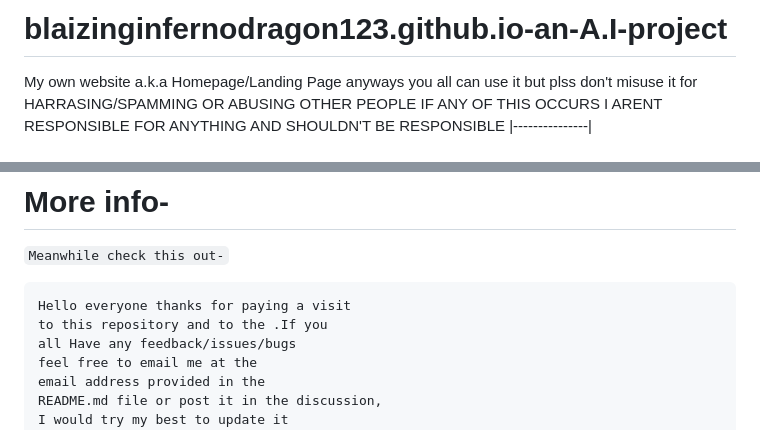
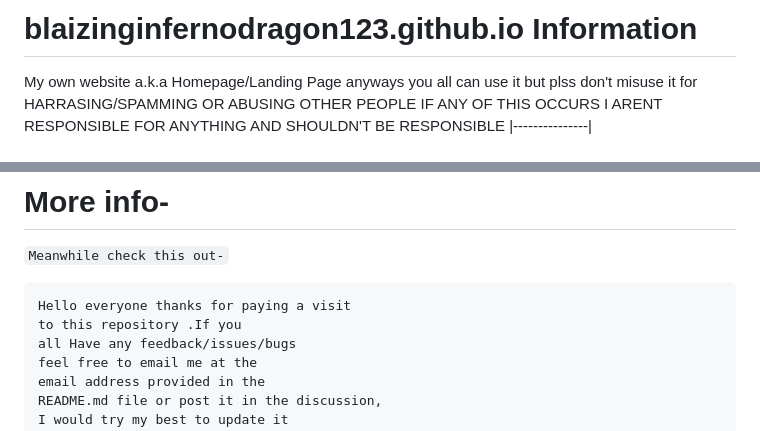
Before and after one commit to BlazeInferno64/blazeinferno64.github.io, a Markdown page: README.md, 2 parts joined by grey strips. GitHub-like rendering.

````diff
--- a/README.md
+++ b/README.md
@@ -1,4 +1,4 @@
-# blaizinginfernodragon123.github.io-an-A.I-project
+# blaizinginfernodragon123.github.io Information
 My own website a.k.a Homepage/Landing Page anyways you all can use it but plss don't misuse it for HARRASING/SPAMMING OR ABUSING OTHER PEOPLE IF ANY OF THIS OCCURS I ARENT RESPONSIBLE FOR ANYTHING AND SHOULDN'T BE RESPONSIBLE
 |---------------|
 # View it here-
@@ -18,7 +18,7 @@ Meanwhile check this out-
 
 ```
 Hello everyone thanks for paying a visit
-to this repository and to the .If you
+to this repository .If you
 all Have any feedback/issues/bugs
 feel free to email me at the
 email address provided in the
````
